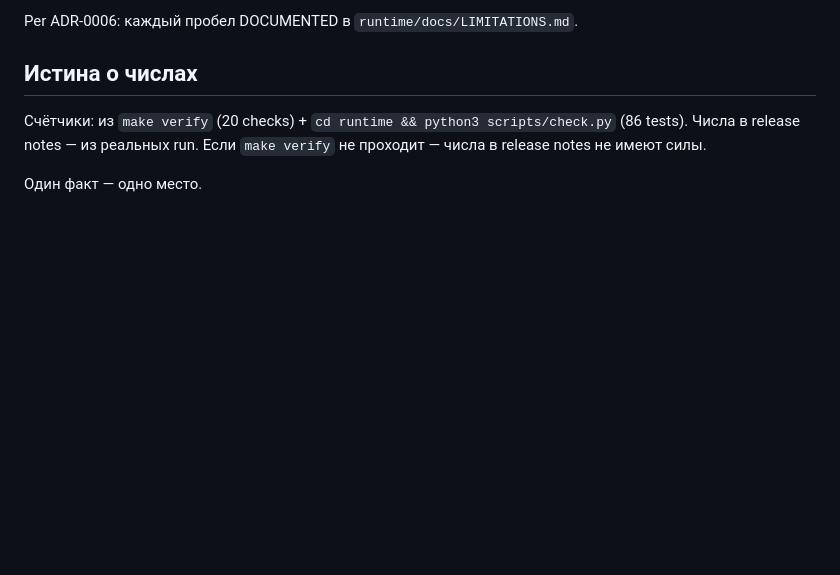
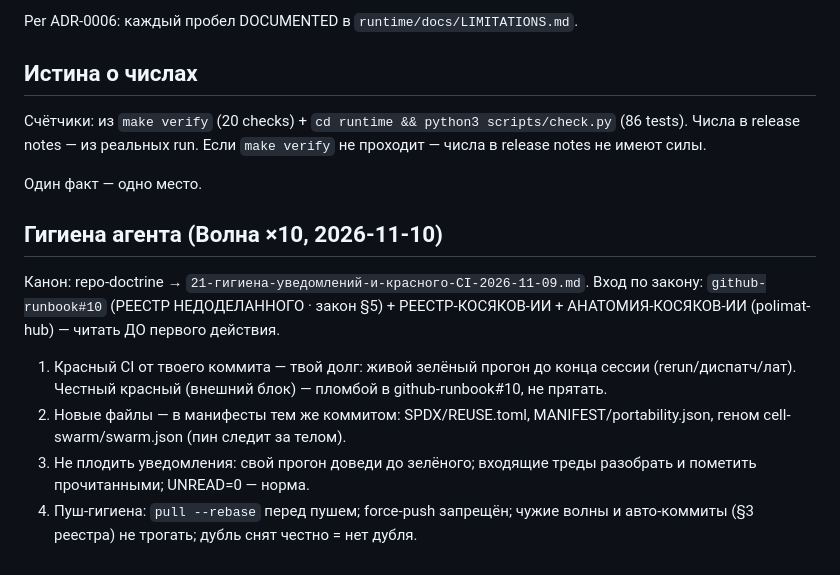
Before and after one commit to rtynbirf/polymath-os, a Markdown page: AGENTS.md, the part around the change. Rendered like a GitHub page; blank space fills up the shorter version.

Commit message:
Волна ×10: WORK_REPORT.md + гигиена в AGENTS.md (аддитивно)

```diff
--- a/AGENTS.md
+++ b/AGENTS.md
@@ -155,3 +155,12 @@ Per ADR-0006: каждый пробел DOCUMENTED в `runtime/docs/LIMITATIONS.
 числа в release notes не имеют силы.
 
 Один факт — одно место.
+
+## Гигиена агента (Волна ×10, 2026-11-10)
+
+Канон: repo-doctrine → `21-гигиена-уведомлений-и-красного-CI-2026-11-09.md`. Вход по закону: `github-runbook#10` (РЕЕСТР НЕДОДЕЛАННОГО · закон §5) + РЕЕСТР-КОСЯКОВ-ИИ + АНАТОМИЯ-КОСЯКОВ-ИИ (polimat-hub) — читать ДО первого действия.
+
+1. Красный CI от твоего коммита — твой долг: живой зелёный прогон до конца сессии (rerun/диспатч/лат). Честный красный (внешний блок) — пломбой в github-runbook#10, не прятать.
+2. Новые файлы — в манифесты тем же коммитом: SPDX/REUSE.toml, MANIFEST/portability.json, геном cell-swarm/swarm.json (пин следит за телом).
+3. Не плодить уведомления: свой прогон доведи до зелёного; входящие треды разобрать и пометить прочитанными; UNREAD=0 — норма.
+4. Пуш-гигиена: `pull --rebase` перед пушем; force-push запрещён; чужие волны и авто-коммиты (§3 реестра) не трогать; дубль снят честно = нет дубля.
```
Also changed, not shown: WORK_REPORT.md (added, +18 -0 lines).
